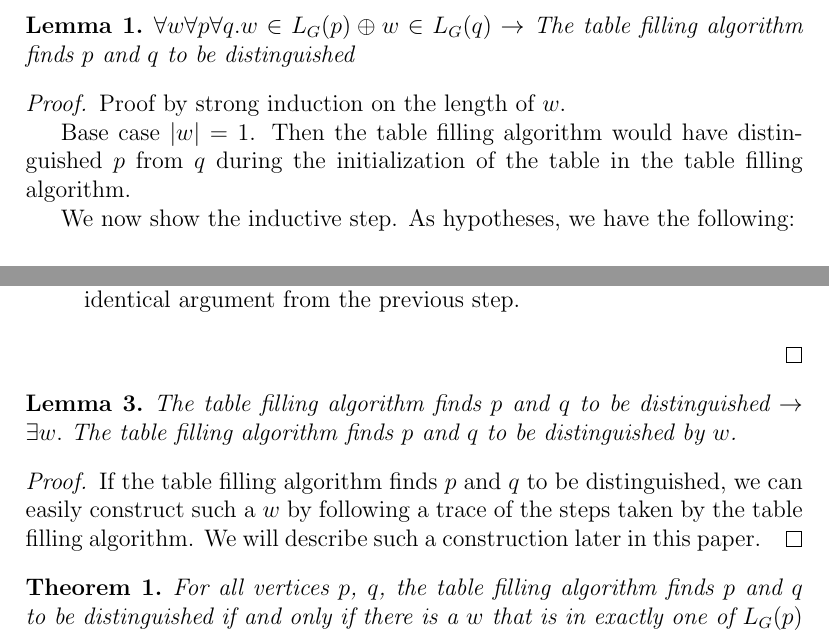
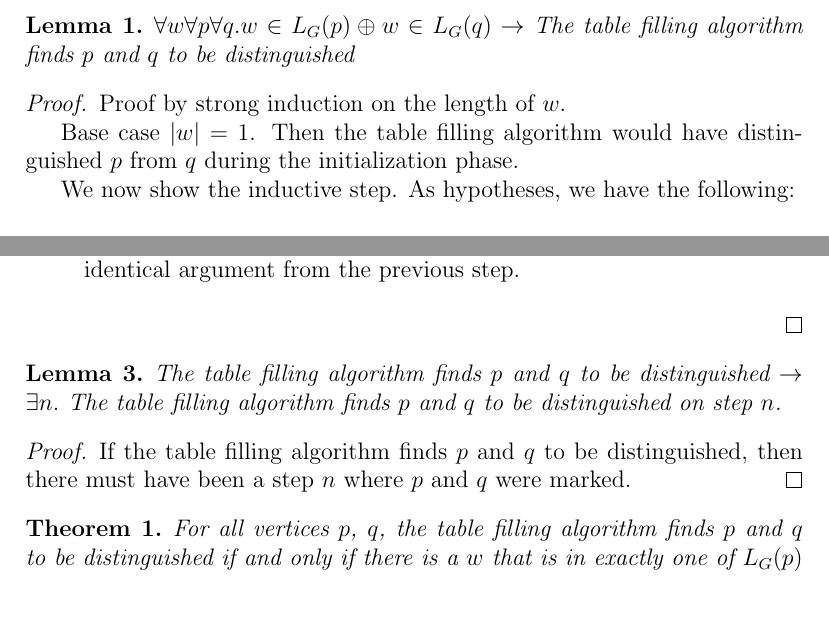
Before and after one commit to calebh/dihash, a LaTeX document (papers/lang.tex): two parts of pages 1 and 3 of 7, joined at a grey line, cut so that both start at the same text, the shorter picture padded with empty space. Compiled offline with pdfLaTeX.

Commit message:
Minor updates to proof

```diff
--- a/papers/lang.tex
+++ b/papers/lang.tex
@@ -25,8 +25,7 @@ to be distinguished
 Proof by strong induction on the length of $w$.
 
 Base case $|w|=1$. Then the table filling algorithm
-would have distinguished $p$ from $q$ during the initialization of
-the table in the table filling algorithm.
+would have distinguished $p$ from $q$ during the initialization phase.
 
 We now show the inductive step. As hypotheses, we have the following:
 
@@ -114,13 +113,12 @@ then one of the following must be true:
 
 \begin{lemma}
 \label{thm:tbl_correctness3}
-The table filling algorithm finds $p$ and $q$ to be distinguished $\rightarrow$ $\exists w.$ The table filling
-algorithm finds $p$ and $q$ to be distinguished by $w$.
+The table filling algorithm finds $p$ and $q$ to be distinguished $\rightarrow$ $\exists n.$ The table filling
+algorithm finds $p$ and $q$ to be distinguished on step $n$.
 \end{lemma}
 \begin{proof}
-If the table filling algorithm finds $p$ and $q$ to be distinguished, we can easily construct such a $w$ by
-following a trace of the steps taken by the table filling algorithm. We will describe such a construction later
-in this paper.
+If the table filling algorithm finds $p$ and $q$ to be distinguished, then there must have been a step $n$
+where $p$ and $q$ were marked.
 \end{proof}
 
 \begin{theorem}
```
